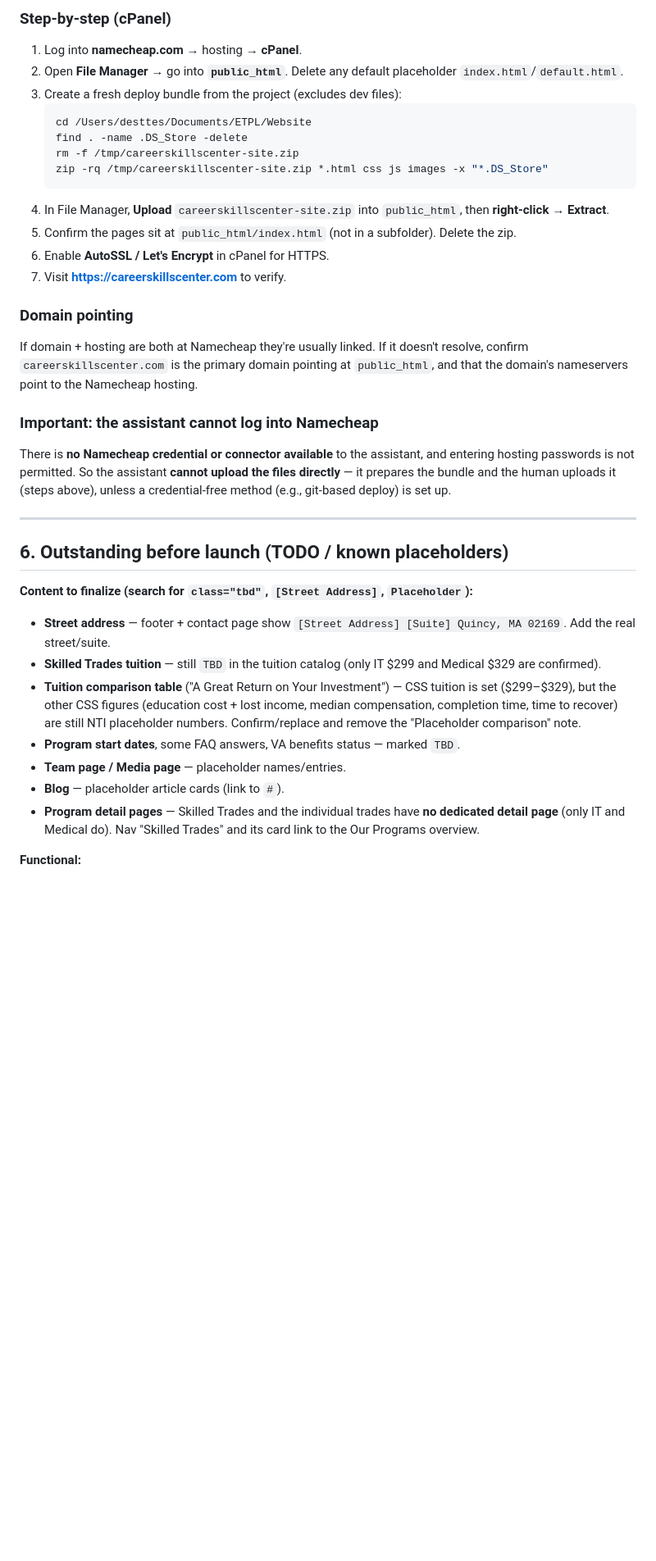
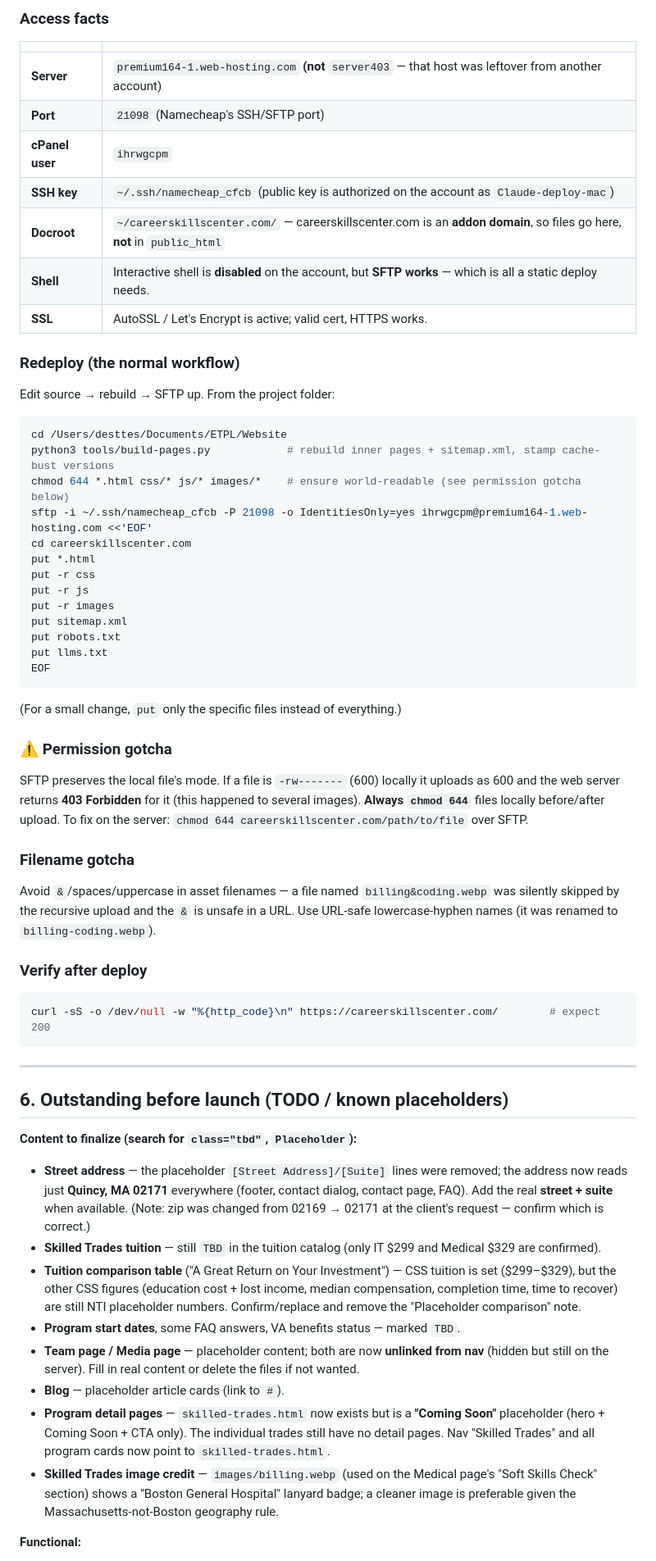
Before and after one commit to desttes/careerskillscenter-website, a Markdown page: PROJECT-HANDOFF.md, the part around one of its changes. Shown at 82% size. GitHub-like rendering; blank space fills up the shorter version.

````diff
--- a/PROJECT-HANDOFF.md
+++ b/PROJECT-HANDOFF.md
@@ -89,37 +99,58 @@ The site is a static bundle. Simplest path is **Namecheap cPanel File Manager**.
 
-### Step-by-step (cPanel)
-1. Log into **namecheap.com** → hosting → **cPanel**.
-2. Open **File Manager** → go into **`public_html`**. Delete any default placeholder `index.html`/`default.html`.
-3. Create a fresh deploy bundle from the project (excludes dev files):
-   ```bash
-   cd /Users/desttes/Documents/ETPL/Website
-   find . -name .DS_Store -delete
-   rm -f /tmp/careerskillscenter-site.zip
-   zip -rq /tmp/careerskillscenter-site.zip *.html css js images -x "*.DS_Store"
-   ```
-4. In File Manager, **Upload** `careerskillscenter-site.zip` into `public_html`, then **right-click → Extract**.
-5. Confirm the pages sit at `public_html/index.html` (not in a subfolder). Delete the zip.
-6. Enable **AutoSSL / Let's Encrypt** in cPanel for HTTPS.
-7. Visit **https://careerskillscenter.com** to verify.
+### Access facts
+| | |
+|---|---|
+| **Server** | `premium164-1.web-hosting.com` **(not** `server403` — that host was leftover from another account) |
+| **Port** | `21098` (Namecheap's SSH/SFTP port) |
+| **cPanel user** | `ihrwgcpm` |
+| **SSH key** | `~/.ssh/namecheap_cfcb` (public key is authorized on the account as `Claude-deploy-mac`) |
+| **Docroot** | `~/careerskillscenter.com/` — careerskillscenter.com is an **addon domain**, so files go here, **not** in `public_html` |
+| **Shell** | Interactive shell is **disabled** on the account, but **SFTP works** — which is all a static deploy needs. |
+| **SSL** | AutoSSL / Let's Encrypt is active; valid cert, HTTPS works. |
 
-### Domain pointing
-If domain + hosting are both at Namecheap they're usually linked. If it doesn't resolve, confirm `careerskillscenter.com` is the primary domain pointing at `public_html`, and that the domain's nameservers point to the Namecheap hosting.
+### Redeploy (the normal workflow)
+Edit source → rebuild → SFTP up. From the project folder:
+```bash
+cd /Users/desttes/Documents/ETPL/Website
+python3 tools/build-pages.py            # rebuild inner pages + sitemap.xml, stamp cache-bust versions
+chmod 644 *.html css/* js/* images/*    # ensure world-readable (see permission gotcha below)
+sftp -i ~/.ssh/namecheap_cfcb -P 21098 -o IdentitiesOnly=yes ihrwgcpm@premium164-1.web-hosting.com <<'EOF'
+cd careerskillscenter.com
+put *.html
+put -r css
+put -r js
+put -r images
+put sitemap.xml
+put robots.txt
+put llms.txt
+EOF
+```
+(For a small change, `put` only the specific files instead of everything.)
 
-### Important: the assistant cannot log into Namecheap
-There is **no Namecheap credential or connector available** to the assistant, and entering hosting passwords is not permitted. So the assistant **cannot upload the files directly** — it prepares the bundle and the human uploads it (steps above), unless a credential-free method (e.g., git-based deploy) is set up.
+### ⚠️ Permission gotcha
+SFTP preserves the local file's mode. If a file is `-rw-------` (600) locally it uploads as 600 and the web server returns **403 Forbidden** for it (this happened to several images). **Always `chmod 644`** files locally before/after upload. To fix on the server: `chmod 644 careerskillscenter.com/path/to/file` over SFTP.
+
+### Filename gotcha
+Avoid `&`/spaces/uppercase in asset filenames — a file named `billing&coding.webp` was silently skipped by the recursive upload and the `&` is unsafe in a URL. Use URL-safe lowercase-hyphen names (it was renamed to `billing-coding.webp`).
+
+### Verify after deploy
+```bash
+curl -sS -o /dev/null -w "%{http_code}\n" https://careerskillscenter.com/        # expect 200
+```
 
 ---
 
 ## 6. Outstanding before launch (TODO / known placeholders)
 
-**Content to finalize (search for `class="tbd"`, `[Street Address]`, `Placeholder`):**
-- **Street address** — footer + contact page show `[Street Address] [Suite] Quincy, MA 02169`. Add the real street/suite.
+**Content to finalize (search for `class="tbd"`, `Placeholder`):**
+- **Street address** — the placeholder `[Street Address]/[Suite]` lines were removed; the address now reads just **Quincy, MA 02171** everywhere (footer, contact dialog, contact page, FAQ). Add the real **street + suite** when available. (Note: zip was changed from 02169 → 02171 at the client's request — confirm which is correct.)
 - **Skilled Trades tuition** — still `TBD` in the tuition catalog (only IT $299 and Medical $329 are confirmed).
 - **Tuition comparison table** ("A Great Return on Your Investment") — CSS tuition is set ($299–$329), but the other CSS figures (education cost + lost income, median compensation, completion time, time to recover) are still NTI placeholder numbers. Confirm/replace and remove the "Placeholder comparison" note.
 - **Program start dates**, some FAQ answers, VA benefits status — marked `TBD`.
-- **Team page / Media page** — placeholder names/entries.
+- **Team page / Media page** — placeholder content; both are now **unlinked from nav** (hidden but still on the server). Fill in real content or delete the files if not wanted.
 - **Blog** — placeholder article cards (link to `#`).
-- **Program detail pages** — Skilled Trades and the individual trades have **no dedicated detail page** (only IT and Medical do). Nav "Skilled Trades" and its card link to the Our Programs overview.
+- **Program detail pages** — `skilled-trades.html` now exists but is a **"Coming Soon"** placeholder (hero + Coming Soon + CTA only). The individual trades still have no detail pages. Nav "Skilled Trades" and all program cards now point to `skilled-trades.html`.
+- **Skilled Trades image credit** — `images/billing.webp` (used on the Medical page's "Soft Skills Check" section) shows a "Boston General Hospital" lanyard badge; a cleaner image is preferable given the Massachusetts-not-Boston geography rule.
 
 **Functional:**
 - **Contact form** — currently a demo; it shows a "thanks" message but does **not** send email. Needs a form backend (e.g., Formspree, a mailto fallback, or a cPanel PHP mailer) before real leads matter.
````
Also changed, not shown: other parts of PROJECT-HANDOFF.md (+46 -17 lines).
